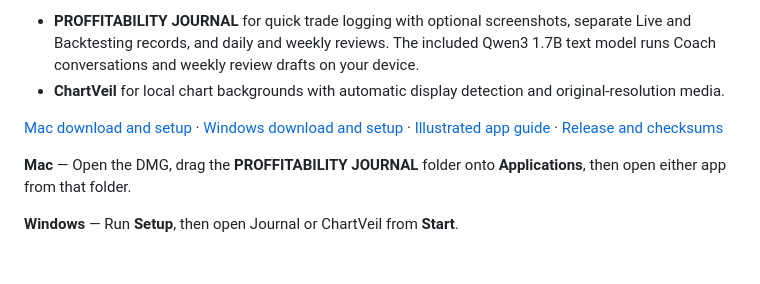
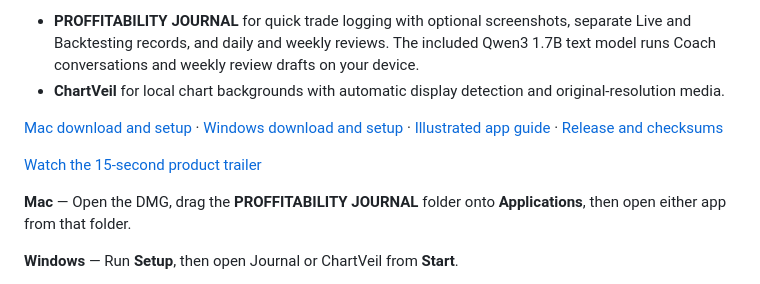
Before and after one commit to PopetoNM/proffitability-journal-releases, a Markdown page: README.md, the part around the change. Drawn GitHub-style; blank space fills up the shorter version.

Commit message:
Publish the verified install guides and Beta 4 trailer

```diff
--- a/README.md
+++ b/README.md
@@ -8,6 +8,8 @@ Two desktop apps and a built-in offline model in each download.
 - **ChartVeil** for local chart backgrounds with automatic display detection and original-resolution media.
 
 [Mac download and setup](https://popetonm.github.io/proffitability-journal-releases/mac/) · [Windows download and setup](https://popetonm.github.io/proffitability-journal-releases/windows/) · [Illustrated app guide](https://popetonm.github.io/proffitability-journal-releases/guide/) · [Release and checksums](https://github.com/PopetoNM/proffitability-journal-releases/releases/tag/v0.4.0-beta.4)
+
+[Watch the 15-second product trailer](https://popetonm.github.io/proffitability-journal-releases/#trailer)
 
 **Mac** — Open the DMG, drag the **PROFFITABILITY JOURNAL** folder onto **Applications**, then open either app from that folder.
 
```
Also changed, not shown: INSTALL.md (+43 -9 lines), docs/media/trailer-poster.jpg (added), 5 other files.
